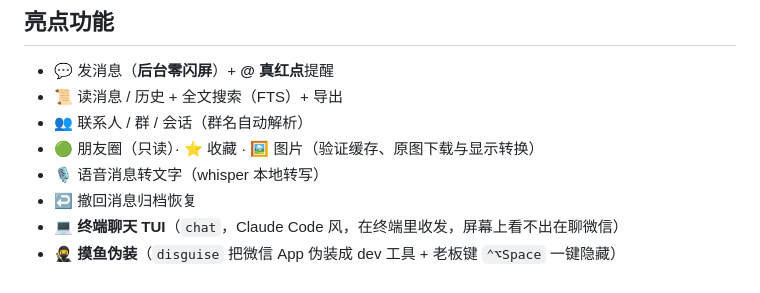
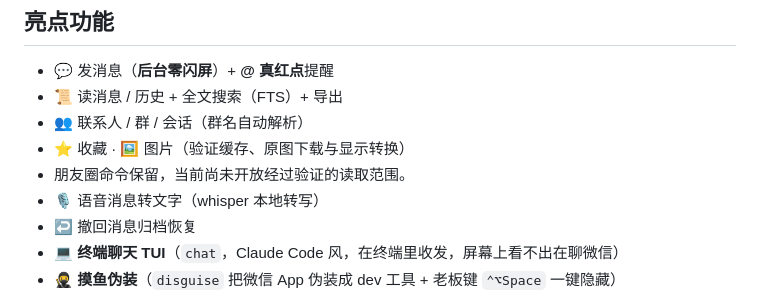
Before and after one commit to leeguooooo/wechat-use, a Markdown page: README.md, the part around the change. GitHub-like rendering.

Commit message:
docs: 明确当前朋友圈读取尚未开放

```diff
--- a/README.md
+++ b/README.md
@@ -38,7 +38,8 @@
 - 💬 发消息（**后台零闪屏**）+ **@ 真红点**提醒
 - 📜 读消息 / 历史 + 全文搜索（FTS）+ 导出
 - 👥 联系人 / 群 / 会话（群名自动解析）
-- 🟢 朋友圈（只读）· ⭐ 收藏 · 🖼 图片（验证缓存、原图下载与显示转换）
+- ⭐ 收藏 · 🖼 图片（验证缓存、原图下载与显示转换）
+- 朋友圈命令保留，当前尚未开放经过验证的读取范围。
 - 🎙 语音消息转文字（whisper 本地转写）
 - ↩️ 撤回消息归档恢复
 - 💻 **终端聊天 TUI**（`chat`，Claude Code 风，在终端里收发，屏幕上看不出在聊微信）
```
Also changed, not shown: SKILL.md (+1 -1 lines).
